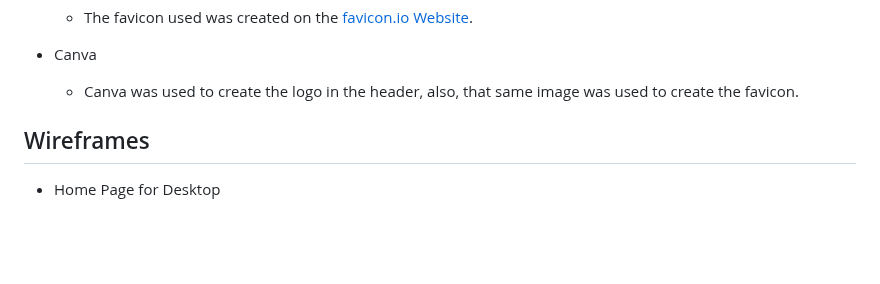
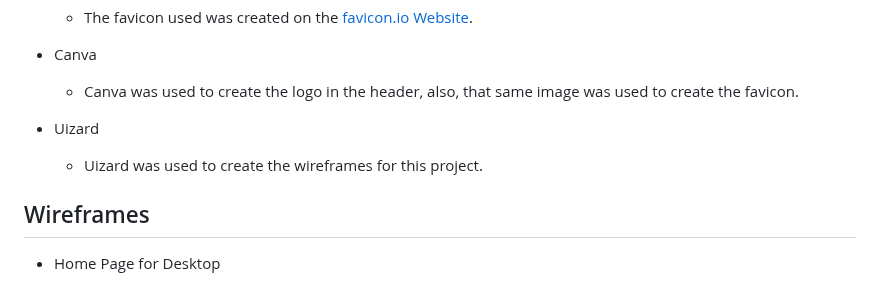
Before and after one commit to lgaudencio/geography-quiz, a Markdown page: README.md, the part around the change. GitHub-like rendering; blank space fills up the shorter version.

Commit message:
Add wireframe technology used to the README

```diff
--- a/README.md
+++ b/README.md
@@ -223,6 +223,9 @@ Implementation:
 * Canva
     * Canva was used to create the logo in the header, also, that same image was used to create the favicon.
 
+* Uizard
+    * Uizard was used to create the wireframes for this project.
+
 
 ## Wireframes
 
```
